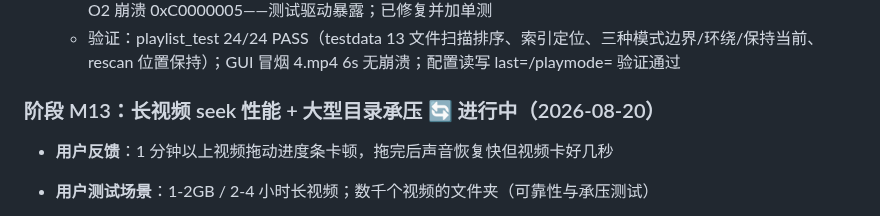
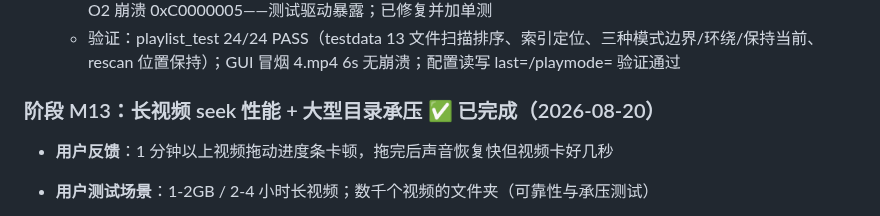
Before and after one commit to liu-li-huan-ying/phantom-video, a Markdown page: docs/DEVELOPMENT_LOG.md, the part around the change. Rendered like a GitHub page.

Commit message:
docs: mark M13 completed

```diff
--- a/docs/DEVELOPMENT_LOG.md
+++ b/docs/DEVELOPMENT_LOG.md
@@ -253,7 +253,7 @@
   - 踩坑：set() 曾丢失 idx_ 重置（新对象 idx_=-1 时 next() 永假 + current() 越界 order_[-1]），-O0 侥幸运行、-O2 崩溃 0xC0000005——测试驱动暴露；已修复并加单测
   - 验证：playlist_test 24/24 PASS（testdata 13 文件扫描排序、索引定位、三种模式边界/环绕/保持当前、rescan 位置保持）；GUI 冒烟 4.mp4 6s 无崩溃；配置读写 last=/playmode= 验证通过
 
-### 阶段 M13：长视频 seek 性能 + 大型目录承压 🔄 进行中（2026-08-20）
+### 阶段 M13：长视频 seek 性能 + 大型目录承压 ✅ 已完成（2026-08-20）
 
 - **用户反馈**：1 分钟以上视频拖动进度条卡顿，拖完后声音恢复快但视频卡好几秒
 
```
